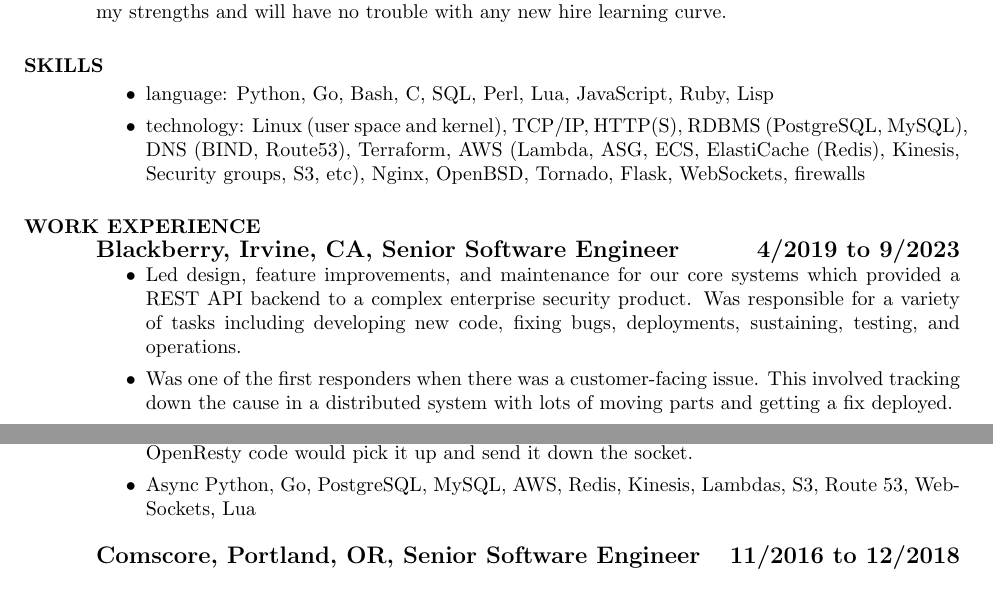
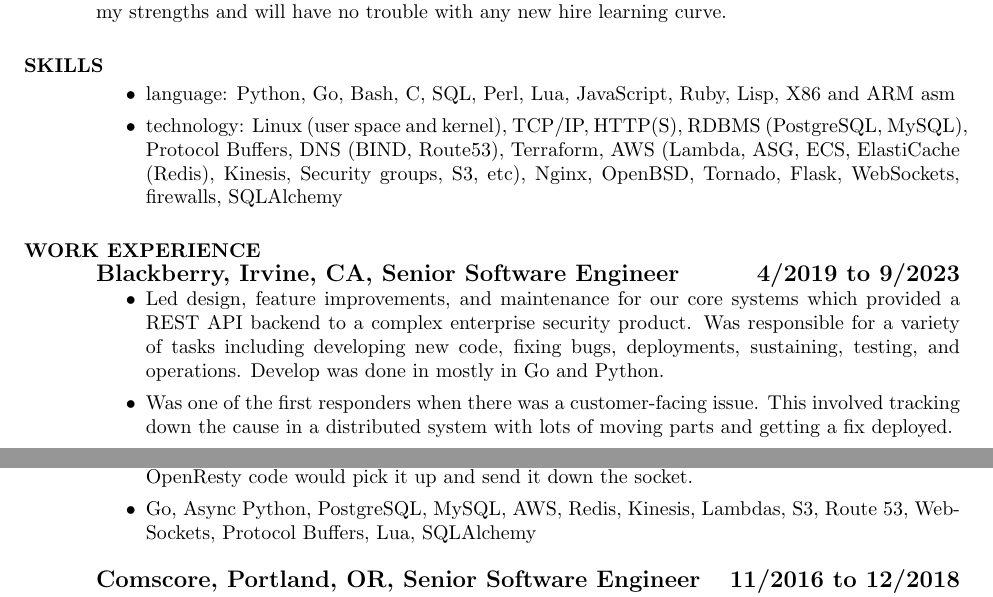
Before and after one commit to johndela1/resume, a LaTeX CV (resume.tex): two parts of page 1 of 2, joined at a grey line, cut so that both start at the same text. Compiled offline with pdfLaTeX.

Commit message:
resume: add a few things

```diff
--- a/resume.tex
+++ b/resume.tex
@@ -12,12 +12,13 @@
 \section{SKILLS}
 \begin{itemize}
   \item
-    language: Python, Go, Bash, C, SQL, Perl, Lua, JavaScript, Ruby, Lisp
+    language: Python, Go, Bash, C, SQL, Perl, Lua, JavaScript, Ruby, Lisp, X86 and ARM asm
   \item
     technology: Linux (user space and kernel), TCP/IP, HTTP(S),
-    RDBMS (PostgreSQL, MySQL), DNS (BIND, Route53), Terraform, AWS
-    (Lambda, ASG, ECS, ElastiCache (Redis), Kinesis, Security groups,
-    S3, etc), Nginx, OpenBSD, Tornado, Flask, WebSockets, firewalls
+    RDBMS (PostgreSQL, MySQL), Protocol Buffers, DNS (BIND, Route53),
+    Terraform, AWS (Lambda, ASG, ECS, ElastiCache (Redis), Kinesis,
+    Security groups, S3, etc), Nginx, OpenBSD, Tornado, Flask,
+    WebSockets, firewalls, SQLAlchemy
   \end{itemize}
 \section{WORK EXPERIENCE}
   {\large \bf Blackberry, Irvine, CA, Senior Software Engineer \hfill 4/2019 to 9/2023}
@@ -27,7 +28,7 @@
     systems which provided a REST API backend to a complex enterprise
     security product.  Was responsible for a variety of tasks including
     developing new code, fixing bugs, deployments, sustaining, testing,
-    and operations.
+    and operations.  Develop was done in mostly in Go and Python.
   \item
     Was one of the first responders when there was a customer-facing
     issue.  This involved tracking down the cause in a distributed system
@@ -59,7 +60,8 @@
     to a pub/sub message bus, where the OpenResty code would pick it up
     and send it down the socket.
   \item
-    Async Python, Go, PostgreSQL, MySQL, AWS, Redis, Kinesis, Lambdas, S3, Route 53, WebSockets, Lua
+    Go, Async Python, PostgreSQL, MySQL, AWS, Redis, Kinesis,
+    Lambdas, S3, Route 53, WebSockets, Protocol Buffers, Lua, SQLAlchemy
   \end{itemize}
 
   {\large \bf Comscore, Portland, OR, Senior Software Engineer \hfill 11/2016 to 12/2018}
```
Also changed, not shown: resume.tex (10 more changed lines).
